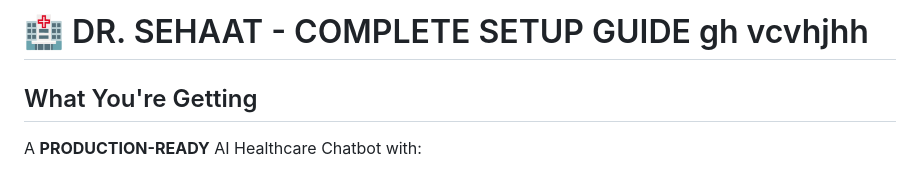
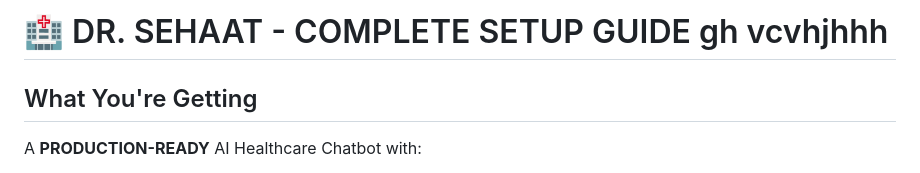
Before and after one commit to abhishekkumar62000/Dr-Sehaat-AI-Multi-Agent-Doctor-Chatbot, a Markdown page: SETUP_GUIDE.md, the part around the change. Rendered like a GitHub page.

```diff
--- a/SETUP_GUIDE.md
+++ b/SETUP_GUIDE.md
@@ -1,4 +1,4 @@
-# 🏥 DR. SEHAAT - COMPLETE SETUP GUIDE  gh vcvhjhh
+# 🏥 DR. SEHAAT - COMPLETE SETUP GUIDE  gh vcvhjhhh
 
 ## What You're Getting
 
```
